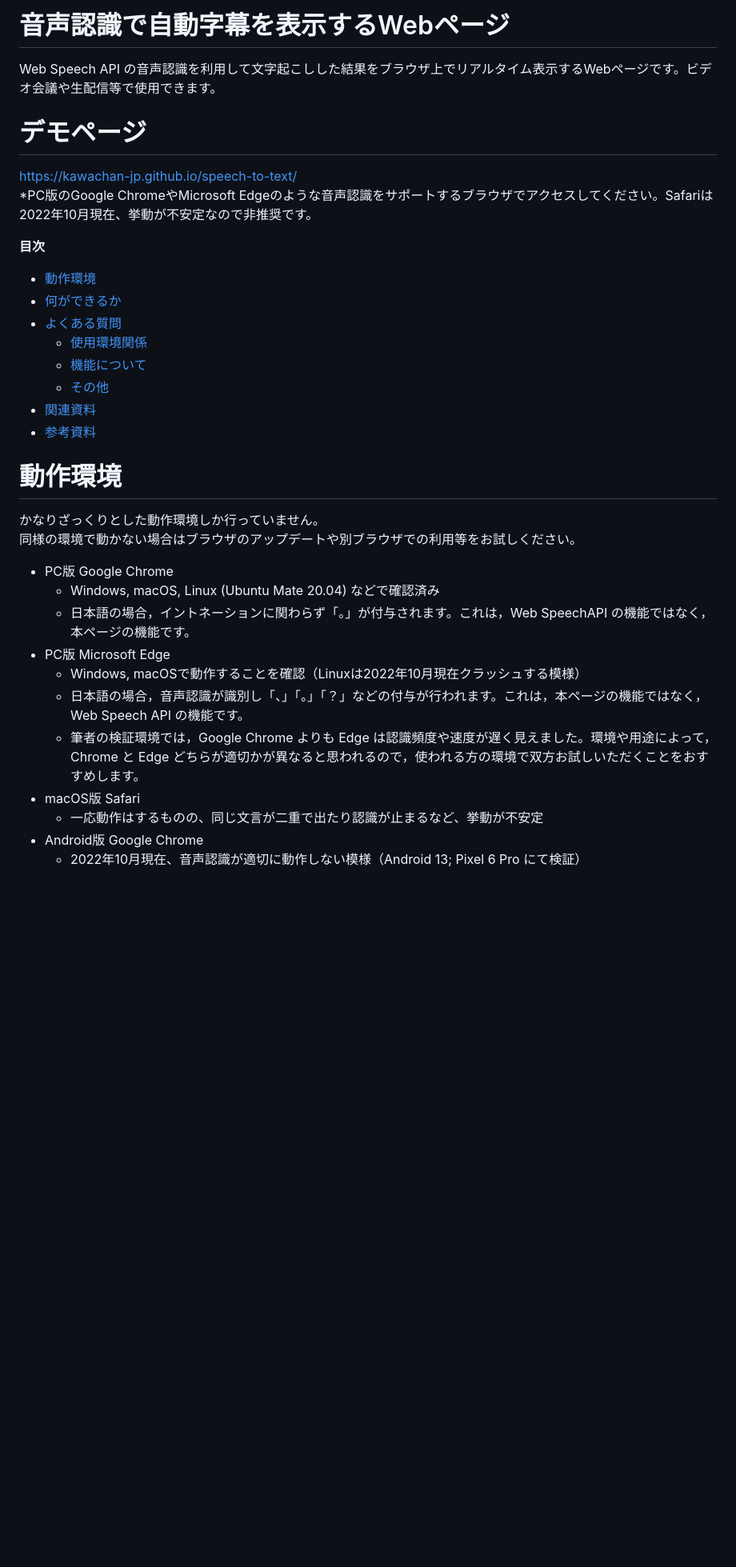
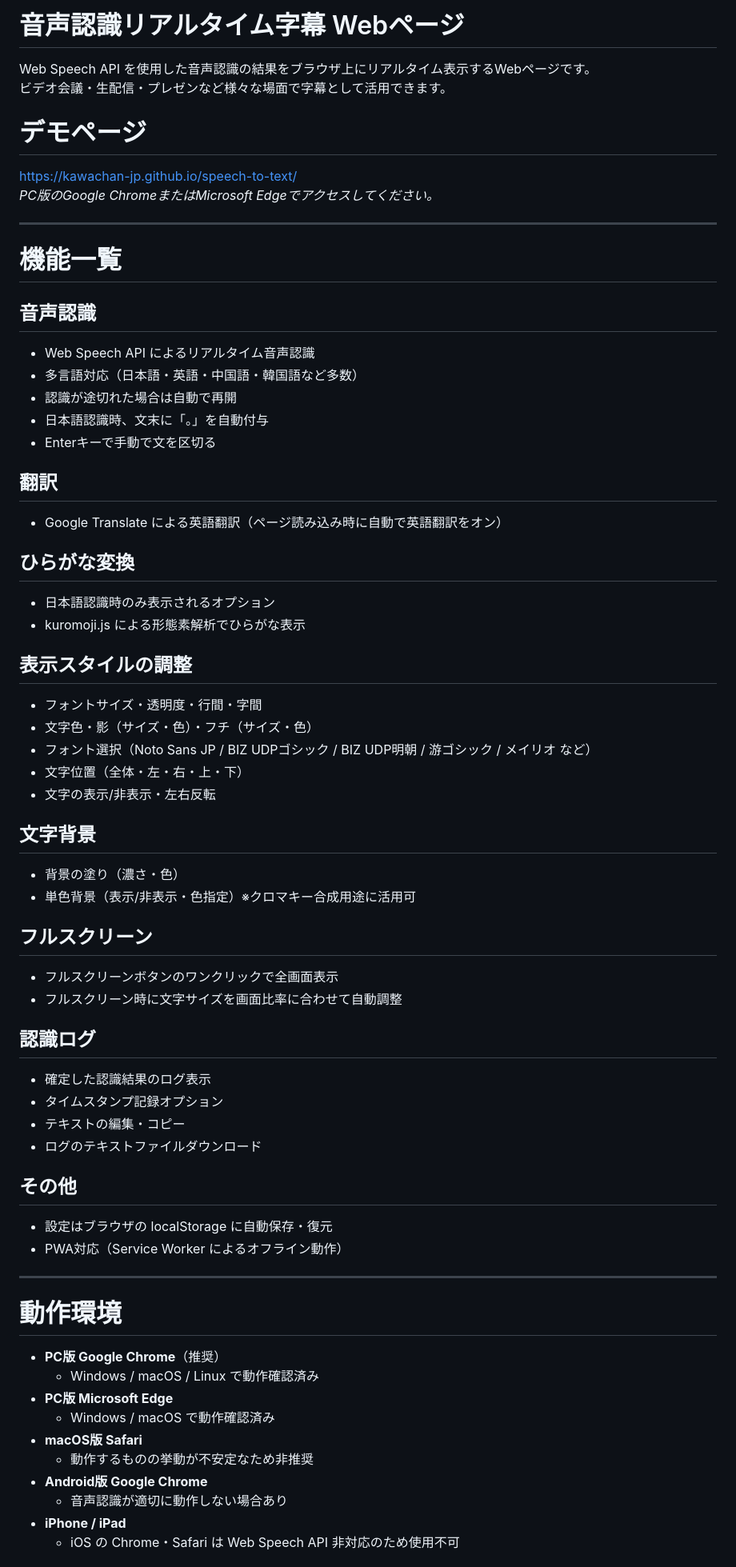
Before and after one commit to KAWAchan-jp/speech-to-text, a Markdown page: README.md, the part around one of its changes. Shown at 80% size. Rendered like a GitHub page; blank space fills up the shorter version.

```diff
--- a/README.md
+++ b/README.md
@@ -1,35 +1,67 @@
-# 音声認識で自動字幕を表示するWebページ
+# 音声認識リアルタイム字幕 Webページ
 
-Web Speech API の音声認識を利用して文字起こしした結果をブラウザ上でリアルタイム表示するWebページです。ビデオ会議や生配信等で使用できます。
+Web Speech API を使用した音声認識の結果をブラウザ上にリアルタイム表示するWebページです。
+ビデオ会議・生配信・プレゼンなど様々な場面で字幕として活用できます。
 
 # デモページ
 https://kawachan-jp.github.io/speech-to-text/
-*PC版のGoogle ChromeやMicrosoft Edgeのような音声認識をサポートするブラウザでアクセスしてください。Safariは2022年10月現在、挙動が不安定なので非推奨です。
+*PC版のGoogle ChromeまたはMicrosoft Edgeでアクセスしてください。*
 
-**目次**
-- [動作環境](#動作環境)
-- [何ができるか](#何ができるか)
-- [よくある質問](#よくある質問)
-  - [使用環境関係](#使用環境関係)
-  - [機能について](#機能について)
-  - [その他](#その他)
-- [関連資料](#関連資料)
-- [参考資料](#参考資料)
+---
 
+# 機能一覧
+
+## 音声認識
+- Web Speech API によるリアルタイム音声認識
+- 多言語対応（日本語・英語・中国語・韓国語など多数）
+- 認識が途切れた場合は自動で再開
+- 日本語認識時、文末に「。」を自動付与
+- Enterキーで手動で文を区切る
+
+## 翻訳
+- Google Translate による英語翻訳（ページ読み込み時に自動で英語翻訳をオン）
+
+## ひらがな変換
+- 日本語認識時のみ表示されるオプション
+- kuromoji.js による形態素解析でひらがな表示
+
+## 表示スタイルの調整
+- フォントサイズ・透明度・行間・字間
+- 文字色・影（サイズ・色）・フチ（サイズ・色）
+- フォント選択（Noto Sans JP / BIZ UDPゴシック / BIZ UDP明朝 / 游ゴシック / メイリオ など）
+- 文字位置（全体・左・右・上・下）
+- 文字の表示/非表示・左右反転
+
+## 文字背景
+- 背景の塗り（濃さ・色）
+- 単色背景（表示/非表示・色指定）※クロマキー合成用途に活用可
+
+## フルスクリーン
+- フルスクリーンボタンのワンクリックで全画面表示
+- フルスクリーン時に文字サイズを画面比率に合わせて自動調整
+
+## 認識ログ
+- 確定した認識結果のログ表示
+- タイムスタンプ記録オプション
+- テキストの編集・コピー
+- ログのテキストファイルダウンロード
+
+## その他
+- 設定はブラウザの localStorage に自動保存・復元
+- PWA対応（Service Worker によるオフライン動作）
+
+---
 
 # 動作環境
-かなりざっくりとした動作環境しか行っていません。
-同様の環境で動かない場合はブラウザのアップデートや別ブラウザでの利用等をお試しください。
 
-- PC版 Google Chrome
-  - Windows, macOS, Linux (Ubuntu Mate 20.04) などで確認済み
-  - 日本語の場合，イントネーションに関わらず「。」が付与されます。これは，Web SpeechAPI の機能ではなく，本ページの機能です。
-- PC版 Microsoft Edge
-  - Windows, macOSで動作することを確認（Linuxは2022年10月現在クラッシュする模様）
-  - 日本語の場合，音声認識が識別し「、」「。」「？」などの付与が行われます。これは，本ページの機能ではなく，Web Speech API の機能です。
-  - 筆者の検証環境では，Google Chrome よりも Edge は認識頻度や速度が遅く見えました。環境や用途によって，Chrome と Edge どちらが適切かが異なると思われるので，使われる方の環境で双方お試しいただくことをおすすめします。
-- macOS版 Safari
-  - 一応動作はするものの、同じ文言が二重で出たり認識が止まるなど、挙動が不安定
-- Android版 Google Chrome
-  - 2022年10月現在、音声認識が適切に動作しない模様（Android 13; Pixel 6 Pro にて検証）
+- **PC版 Google Chrome**（推奨）
+  - Windows / macOS / Linux で動作確認済み
+- **PC版 Microsoft Edge**
+  - Windows / macOS で動作確認済み
+- **macOS版 Safari**
+  - 動作するものの挙動が不安定なため非推奨
+- **Android版 Google Chrome**
+  - 音声認識が適切に動作しない場合あり
+- **iPhone / iPad**
+  - iOS の Chrome・Safari は Web Speech API 非対応のため使用不可
 
```
Also changed, not shown: other parts of README.md (+34 -96 lines).
